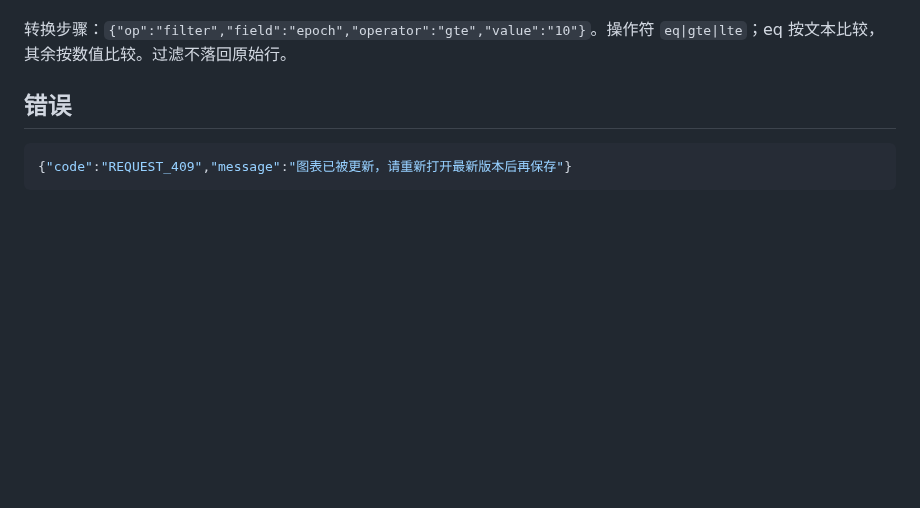
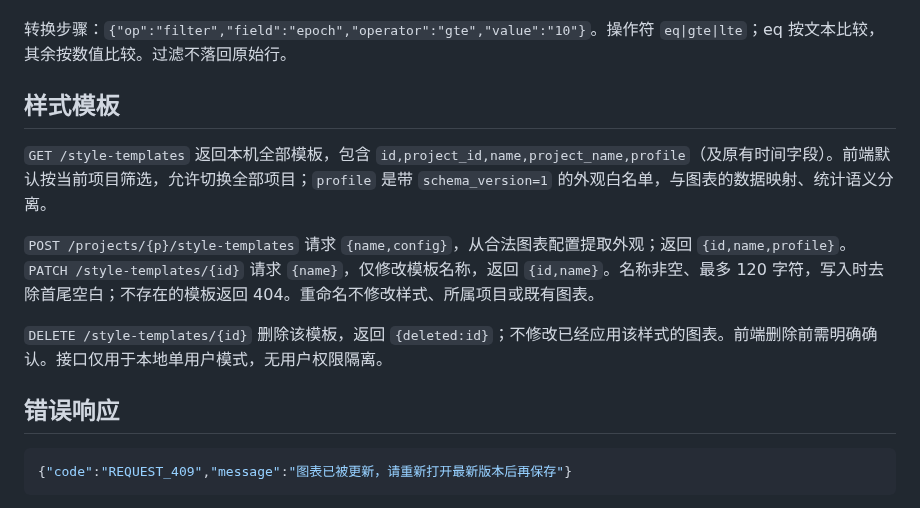
Before and after one commit to chen0206a/figtide, a Markdown page: docs/API.md, the part around the change. Drawn GitHub-style; blank space fills up the shorter version.

Commit message:
Add live style previews and scoped template management

````diff
--- a/docs/API.md
+++ b/docs/API.md
@@ -231,7 +231,15 @@ source_meta 仅在 `GET /projects/{p}/data/{versionId}` 详情中返回，普通
 
 转换步骤：`{"op":"filter","field":"epoch","operator":"gte","value":"10"}`。操作符 `eq|gte|lte`；eq 按文本比较，其余按数值比较。过滤不落回原始行。
 
-## 错误
+## 样式模板
+
+`GET /style-templates` 返回本机全部模板，包含 `id,project_id,name,project_name,profile`（及原有时间字段）。前端默认按当前项目筛选，允许切换全部项目；`profile` 是带 `schema_version=1` 的外观白名单，与图表的数据映射、统计语义分离。
+
+`POST /projects/{p}/style-templates` 请求 `{name,config}`，从合法图表配置提取外观；返回 `{id,name,profile}`。`PATCH /style-templates/{id}` 请求 `{name}`，仅修改模板名称，返回 `{id,name}`。名称非空、最多 120 字符，写入时去除首尾空白；不存在的模板返回 404。重命名不修改样式、所属项目或既有图表。
+
+`DELETE /style-templates/{id}` 删除该模板，返回 `{deleted:id}`；不修改已经应用该样式的图表。前端删除前需明确确认。接口仅用于本地单用户模式，无用户权限隔离。
+
+## 错误响应
 
 ```json
 {"code":"REQUEST_409","message":"图表已被更新，请重新打开最新版本后再保存"}
````
Also changed, not shown: docs/STYLE-LIBRARY.md (added, +52 -0 lines), docs/TEST-RESULTS.md (+12 -0 lines), docs/screenshots/styles-builtin.png (added), docs/screenshots/styles-heatmap.png (added), docs/screenshots/styles-personal.png (added), 14 other files.
